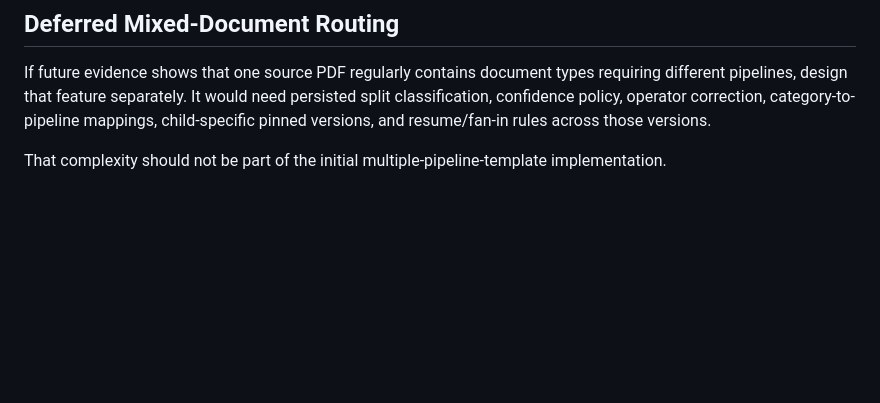
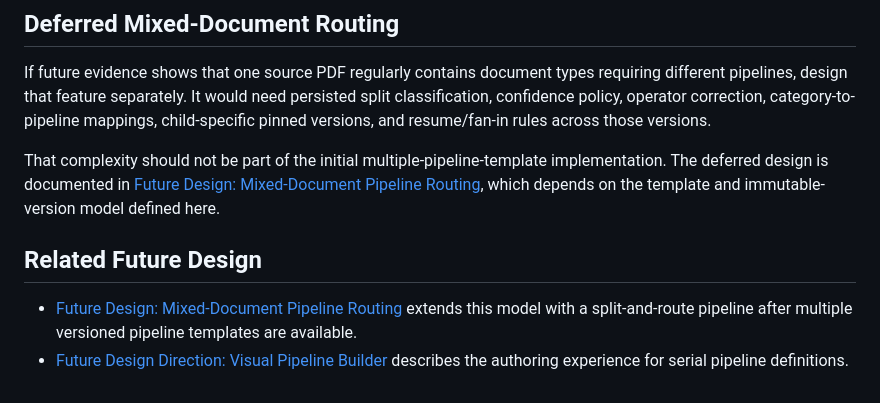
Before and after one commit to bpsong/pdfdoc_extraction, a Markdown page: tasks/future-multi-document-routing.md, the part around the change. Drawn GitHub-style; blank space fills up the shorter version.

Commit message:
new future document

```diff
--- a/tasks/future-multi-document-routing.md
+++ b/tasks/future-multi-document-routing.md
@@ -328,4 +328,14 @@ category-to-pipeline mappings, child-specific pinned versions, and resume/fan-in
 rules across those versions.
 
 That complexity should not be part of the initial multiple-pipeline-template
-implementation.
+implementation. The deferred design is documented in
+[Future Design: Mixed-Document Pipeline Routing](future-mixed-document-routing.md),
+which depends on the template and immutable-version model defined here.
+
+## Related Future Design
+
+- [Future Design: Mixed-Document Pipeline Routing](future-mixed-document-routing.md)
+  extends this model with a split-and-route pipeline after multiple versioned
+  pipeline templates are available.
+- [Future Design Direction: Visual Pipeline Builder](future-design-visual-pipeline-builder.md)
+  describes the authoring experience for serial pipeline definitions.
```
Also changed, not shown: tasks/future-mixed-document-routing.md (added, +367 -0 lines).
